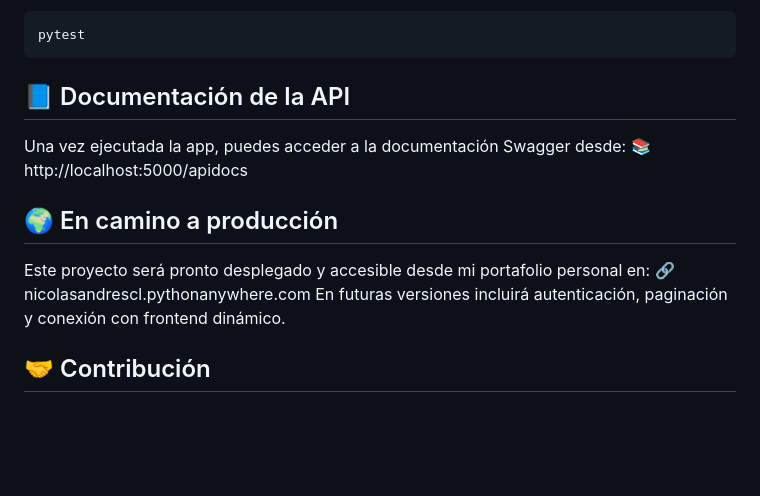
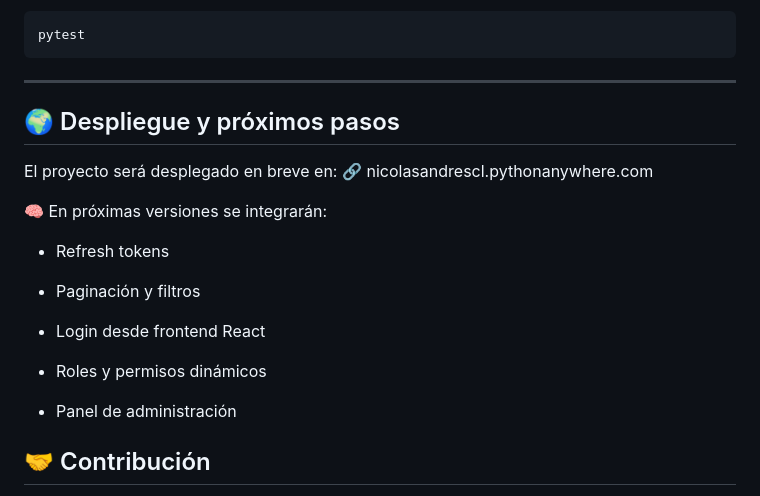
Before and after one commit to NicolasAndresCL/Flask, a Markdown page: README.md, the part around the change printed below. Rendered like a GitHub page; blank space fills up the shorter version.

````diff
--- a/README.md
+++ b/README.md
@@ -102,11 +130,23 @@ python app.py
 ```bash
 pytest
 ```
-## 📘 Documentación de la API
-Una vez ejecutada la app, puedes acceder a la documentación Swagger desde: 📚 http://localhost:5000/apidocs
+___
 
-## 🌍 En camino a producción
-Este proyecto será pronto desplegado y accesible desde mi portafolio personal en: 🔗 nicolasandrescl.pythonanywhere.com En futuras versiones incluirá autenticación, paginación y conexión con frontend dinámico.
+## 🌍 Despliegue y próximos pasos
+
+El proyecto será desplegado en breve en: 🔗 nicolasandrescl.pythonanywhere.com
+
+🧠 En próximas versiones se integrarán:
+
+- Refresh tokens
+
+- Paginación y filtros
+
+- Login desde frontend React
+
+- Roles y permisos dinámicos
+
+- Panel de administración
 
 ## 🤝 Contribución
 ¿Tienes ideas para mejorar este proyecto? ¡Siéntete libre de abrir un issue o enviar un pull request! Todas las sugerencias son bienvenidas 🙌
````
Also changed, not shown: other parts of README.md (+38 -10 lines).
